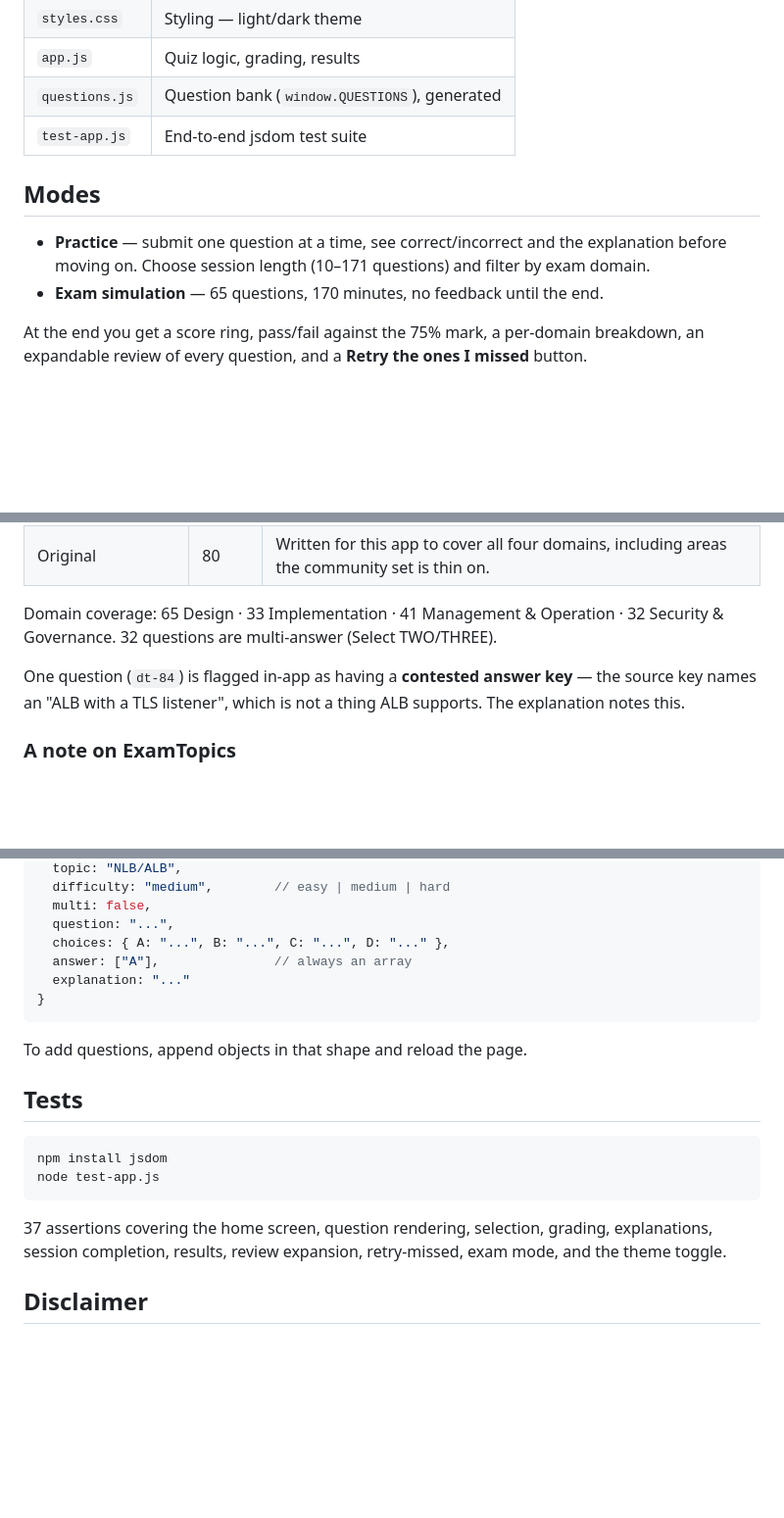
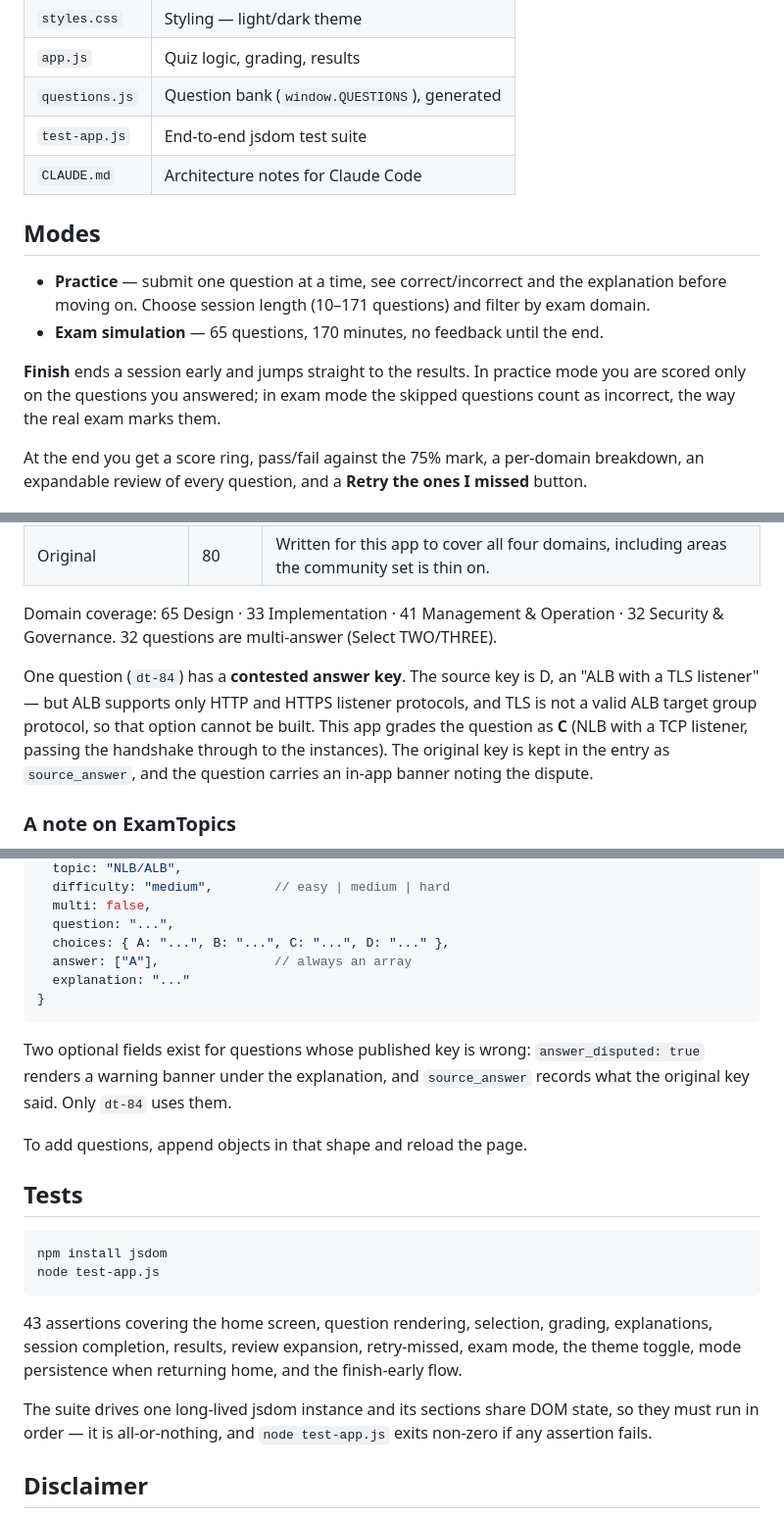
Before and after one commit to kricod/practice-exams, a Markdown page: README.md, 3 parts joined by grey strips. Shown at 98% size. Drawn GitHub-style; blank space fills up the shorter version.

Commit message:
Bring README in line with the current app and question bank
- Document the Finish button and how it scores in each mode.
- Rewrite the dt-84 note: the app now grades C rather than the source
  key D, and records the original key as source_answer.
- Document the optional answer_disputed and source_answer fields in the
  entry-shape reference.
- Correct the assertion count (37 -> 43) and note that the suite shares
  one jsdom instance, so sections must run in order.
- List CLAUDE.md in the files table.

Verified against the bank: 171 questions, 91 ditectrev / 80 authored,
domain split 65/33/41/32, 32 multi-answer — all as the README states.

Co-Authored-By: Claude Opus 5 (1M context) <noreply@anthropic.com>

````diff
--- a/README.md
+++ b/README.md
@@ -25,11 +25,14 @@ python3 -m http.server 8000    # then open http://localhost:8000
 | `app.js` | Quiz logic, grading, results |
 | `questions.js` | Question bank (`window.QUESTIONS`), generated |
 | `test-app.js` | End-to-end jsdom test suite |
+| `CLAUDE.md` | Architecture notes for Claude Code |
 
 ## Modes
 
 - **Practice** — submit one question at a time, see correct/incorrect and the explanation before moving on. Choose session length (10–171 questions) and filter by exam domain.
 - **Exam simulation** — 65 questions, 170 minutes, no feedback until the end.
+
+**Finish** ends a session early and jumps straight to the results. In practice mode you are scored only on the questions you answered; in exam mode the skipped questions count as incorrect, the way the real exam marks them.
 
 At the end you get a score ring, pass/fail against the 75% mark, a per-domain breakdown, an expandable review of every question, and a **Retry the ones I missed** button.
 
@@ -44,7 +47,7 @@ At the end you get a score ring, pass/fail against the 75% mark, a per-domain br
 
 Domain coverage: 65 Design · 33 Implementation · 41 Management & Operation · 32 Security & Governance. 32 questions are multi-answer (Select TWO/THREE).
 
-One question (`dt-84`) is flagged in-app as having a **contested answer key** — the source key names an "ALB with a TLS listener", which is not a thing ALB supports. The explanation notes this.
+One question (`dt-84`) has a **contested answer key**. The source key is D, an "ALB with a TLS listener" — but ALB supports only HTTP and HTTPS listener protocols, and TLS is not a valid ALB target group protocol, so that option cannot be built. This app grades the question as **C** (NLB with a TCP listener, passing the handshake through to the instances). The original key is kept in the entry as `source_answer`, and the question carries an in-app banner noting the dispute.
 
 ### A note on ExamTopics
 
@@ -69,6 +72,8 @@ The original request was to pull questions from ExamTopics. Only the first 10 qu
 }
 ```
 
+Two optional fields exist for questions whose published key is wrong: `answer_disputed: true` renders a warning banner under the explanation, and `source_answer` records what the original key said. Only `dt-84` uses them.
+
 To add questions, append objects in that shape and reload the page.
 
 ## Tests
@@ -78,7 +83,9 @@ npm install jsdom
 node test-app.js
 ```
 
-37 assertions covering the home screen, question rendering, selection, grading, explanations, session completion, results, review expansion, retry-missed, exam mode, and the theme toggle.
+43 assertions covering the home screen, question rendering, selection, grading, explanations, session completion, results, review expansion, retry-missed, exam mode, the theme toggle, mode persistence when returning home, and the finish-early flow.
+
+The suite drives one long-lived jsdom instance and its sections share DOM state, so they must run in order — it is all-or-nothing, and `node test-app.js` exits non-zero if any assertion fails.
 
 ## Disclaimer
 
````
